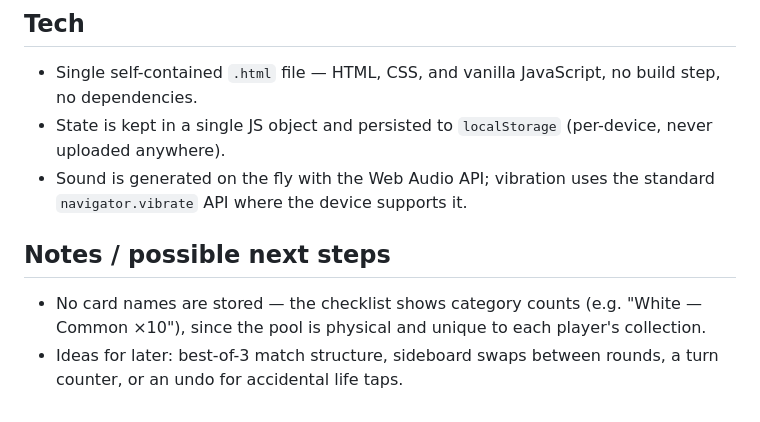
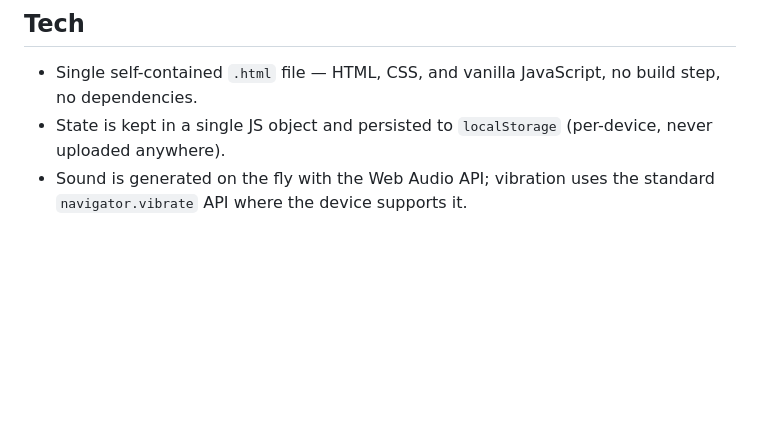
Before and after one commit to summer-salad-games/fast-mtg, a Markdown page: README.md, the part around the change. Rendered like a GitHub page; blank space fills up the shorter version.

Commit message:
Update README to remove notes and next steps
Removed notes on card names and possible next steps.

```diff
--- a/README.md
+++ b/README.md
@@ -45,7 +45,3 @@ Open the app, no installation required:
 - Single self-contained `.html` file — HTML, CSS, and vanilla JavaScript, no build step, no dependencies.
 - State is kept in a single JS object and persisted to `localStorage` (per-device, never uploaded anywhere).
 - Sound is generated on the fly with the Web Audio API; vibration uses the standard `navigator.vibrate` API where the device supports it.
-## Notes / possible next steps
-
-- No card names are stored — the checklist shows category counts (e.g. "White — Common ×10"), since the pool is physical and unique to each player's collection.
-- Ideas for later: best-of-3 match structure, sideboard swaps between rounds, a turn counter, or an undo for accidental life taps.
```
